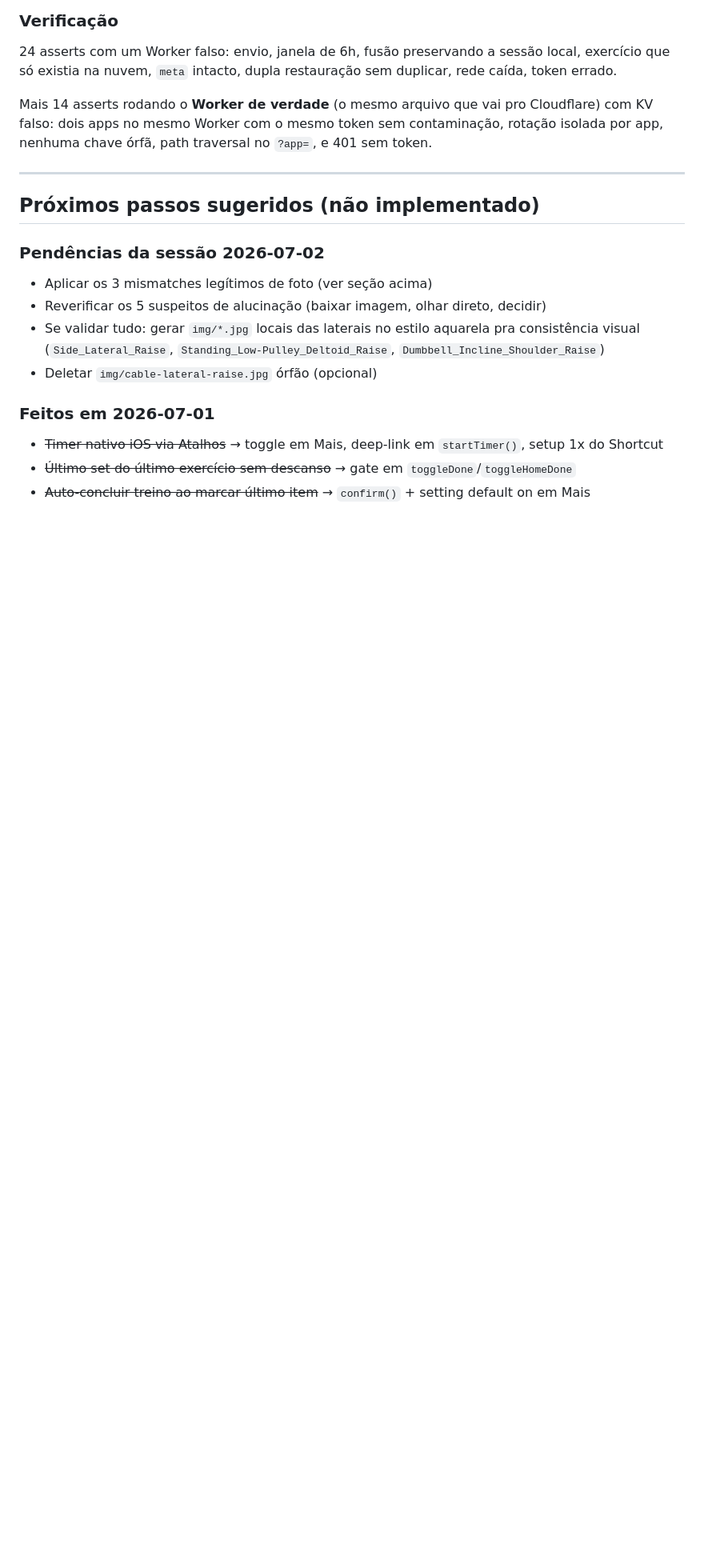
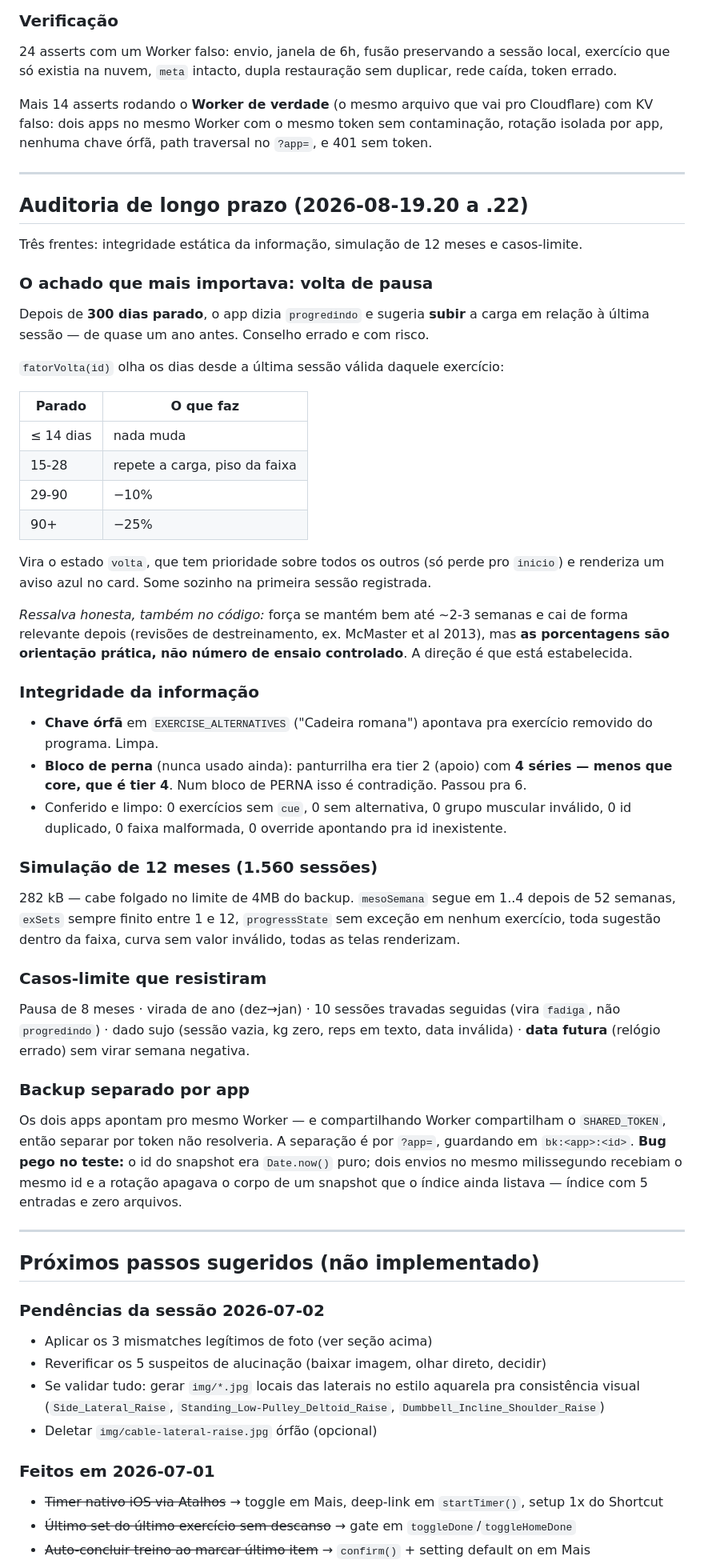
Before and after one commit to lucasrobertoooo/meu-treino, a Markdown page: HANDOFF.md, the part around one of its changes. Shown at 80% size. Rendered like a GitHub page; blank space fills up the shorter version.

Commit message:
HANDOFF: auditoria de longo prazo (.20 a .22)
Co-Authored-By: Claude Opus 4.8 <noreply@anthropic.com>

```diff
--- a/HANDOFF.md
+++ b/HANDOFF.md
@@ -1060,6 +1062,42 @@ Mais 14 asserts rodando o **Worker de verdade** (o mesmo arquivo que vai pro Clo
 
 ---
 
+## Auditoria de longo prazo (2026-08-19.20 a .22)
+
+Três frentes: integridade estática da informação, simulação de 12 meses e casos-limite.
+
+### O achado que mais importava: volta de pausa
+Depois de **300 dias parado**, o app dizia `progredindo` e sugeria **subir** a carga em relação à última sessão — de quase um ano antes. Conselho errado e com risco.
+
+`fatorVolta(id)` olha os dias desde a última sessão válida daquele exercício:
+
+| Parado | O que faz |
+|---|---|
+| ≤ 14 dias | nada muda |
+| 15-28 | repete a carga, piso da faixa |
+| 29-90 | −10% |
+| 90+ | −25% |
+
+Vira o estado `volta`, que tem prioridade sobre todos os outros (só perde pro `inicio`) e renderiza um aviso azul no card. Some sozinho na primeira sessão registrada.
+
+*Ressalva honesta, também no código:* força se mantém bem até ~2-3 semanas e cai de forma relevante depois (revisões de destreinamento, ex. McMaster et al 2013), mas **as porcentagens são orientação prática, não número de ensaio controlado**. A direção é que está estabelecida.
+
+### Integridade da informação
+- **Chave órfã** em `EXERCISE_ALTERNATIVES` ("Cadeira romana") apontava pra exercício removido do programa. Limpa.
+- **Bloco de perna** (nunca usado ainda): panturrilha era tier 2 (apoio) com **4 séries — menos que core, que é tier 4**. Num bloco de PERNA isso é contradição. Passou pra 6.
+- Conferido e limpo: 0 exercícios sem `cue`, 0 sem alternativa, 0 grupo muscular inválido, 0 id duplicado, 0 faixa malformada, 0 override apontando pra id inexistente.
+
+### Simulação de 12 meses (1.560 sessões)
+282 kB — cabe folgado no limite de 4MB do backup. `mesoSemana` segue em 1..4 depois de 52 semanas, `exSets` sempre finito entre 1 e 12, `progressState` sem exceção em nenhum exercício, toda sugestão dentro da faixa, curva sem valor inválido, todas as telas renderizam.
+
+### Casos-limite que resistiram
+Pausa de 8 meses · virada de ano (dez→jan) · 10 sessões travadas seguidas (vira `fadiga`, não `progredindo`) · dado sujo (sessão vazia, kg zero, reps em texto, data inválida) · **data futura** (relógio errado) sem virar semana negativa.
+
+### Backup separado por app
+Os dois apps apontam pro mesmo Worker — e compartilhando Worker compartilham o `SHARED_TOKEN`, então separar por token não resolveria. A separação é por `?app=`, guardando em `bk:<app>:<id>`. **Bug pego no teste:** o id do snapshot era `Date.now()` puro; dois envios no mesmo milissegundo recebiam o mesmo id e a rotação apagava o corpo de um snapshot que o índice ainda listava — índice com 5 entradas e zero arquivos.
+
+---
+
 ## Próximos passos sugeridos (não implementado)
 
 ### Pendências da sessão 2026-07-02
```
Also changed, not shown: other parts of HANDOFF.md (+3 -1 lines).
